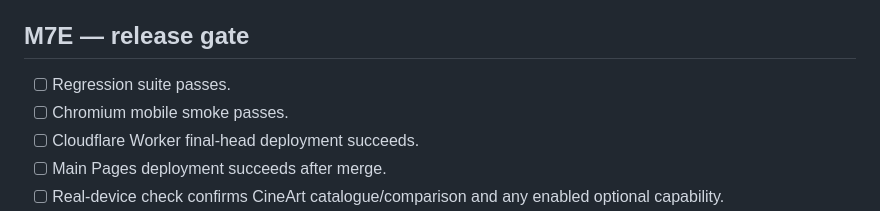
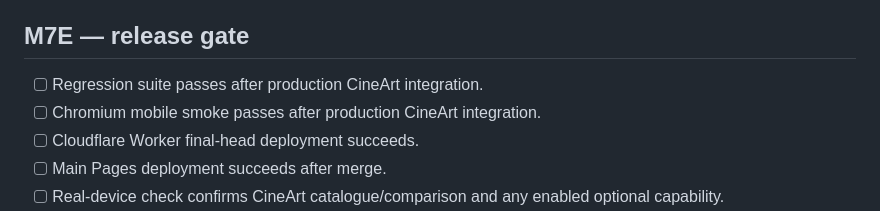
Before and after one commit to MaxYu725/hk-cinema, a Markdown page: docs/m7-checklist.md, the part around one of its changes. GitHub-like rendering.

```diff
--- a/docs/m7-checklist.md
+++ b/docs/m7-checklist.md
@@ -70,8 +101,8 @@ Exit condition: catalogue + showtime inputs can be normalized without depending
 
 ## M7E — release gate
 
-- [ ] Regression suite passes.
-- [ ] Chromium mobile smoke passes.
+- [ ] Regression suite passes after production CineArt integration.
+- [ ] Chromium mobile smoke passes after production CineArt integration.
 - [ ] Cloudflare Worker final-head deployment succeeds.
 - [ ] Main Pages deployment succeeds after merge.
 - [ ] Real-device check confirms CineArt catalogue/comparison and any enabled optional capability.
```
Also changed, not shown: other parts of docs/m7-checklist.md (+42 -11 lines).
